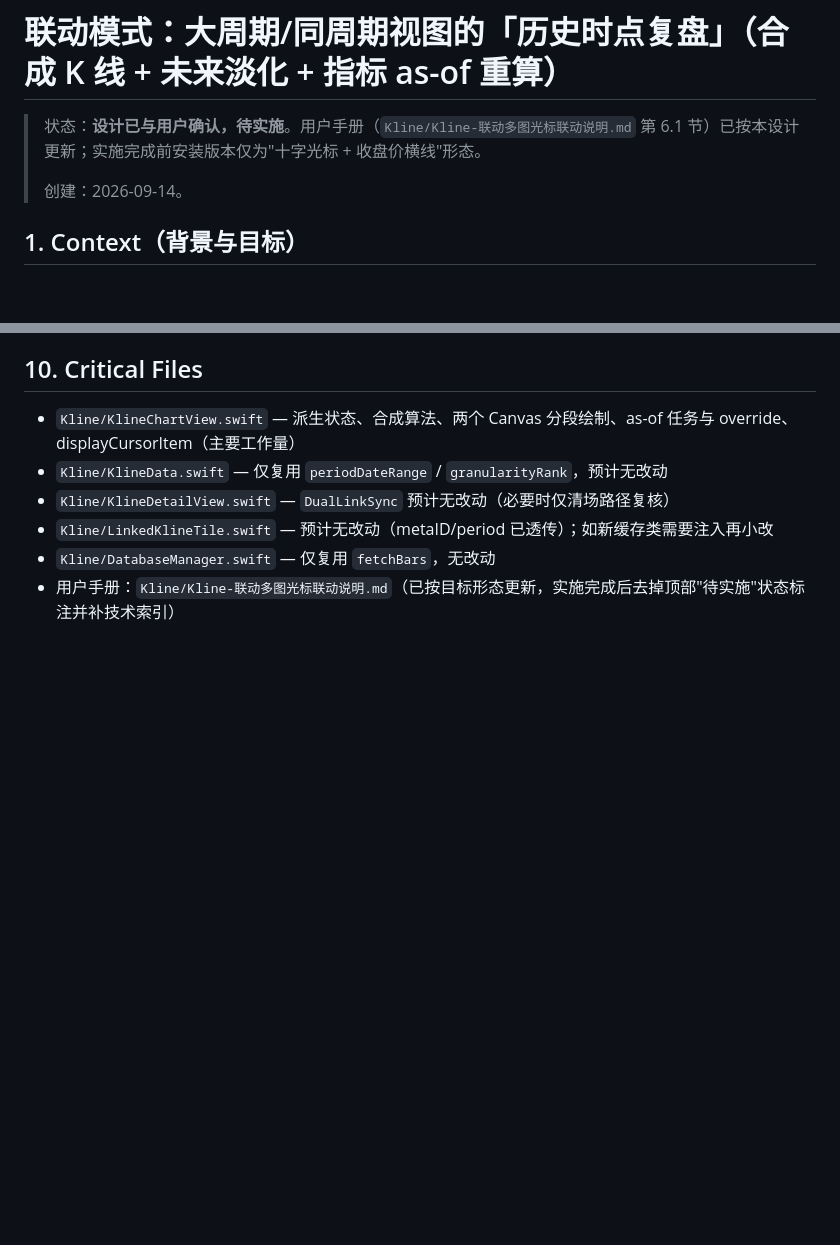
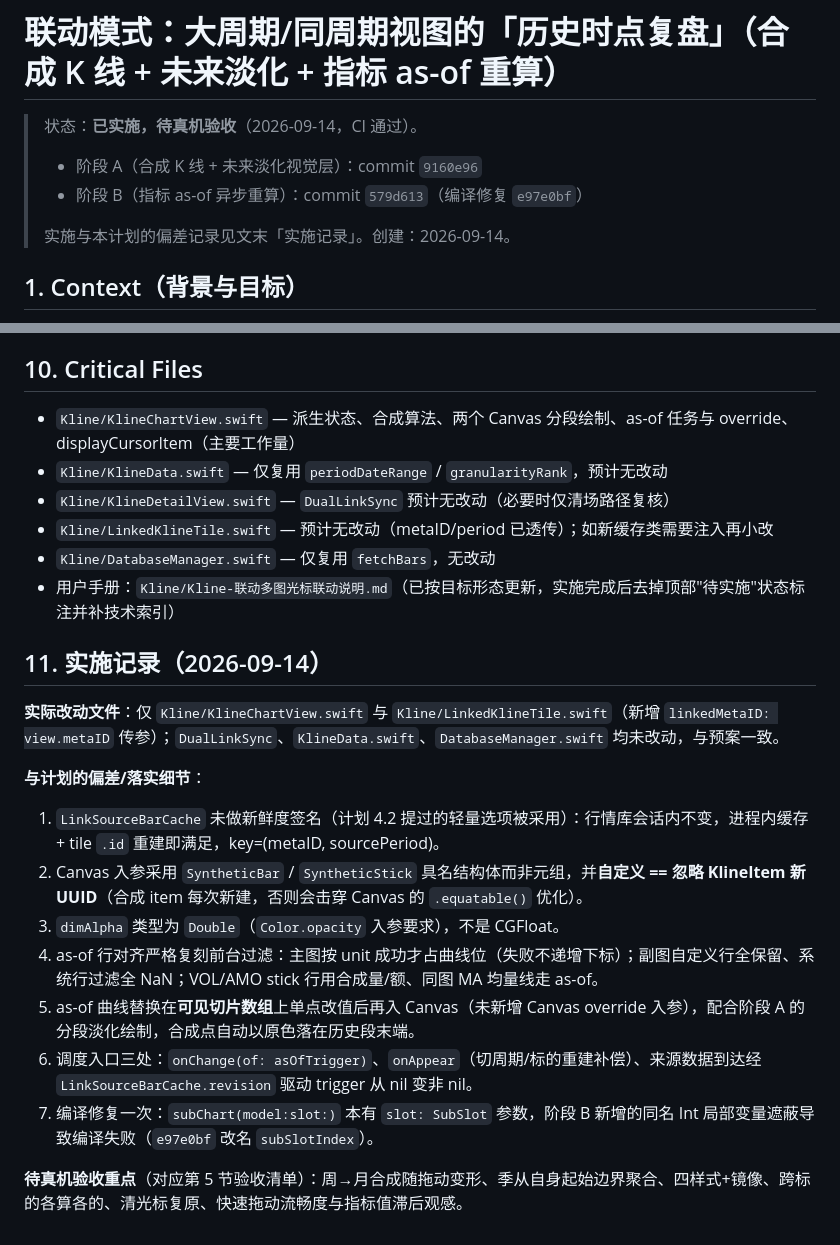
Before and after one commit to SunChuquin/Kline, a Markdown page: .trae/documents/linked-asof-replay-plan.md, 2 parts joined by grey strips. Drawn GitHub-style; blank space fills up the shorter version.

Commit message:
docs: 历史时点复盘功能落地——手册转正式状态并补实施记录

```diff
--- a/.trae/documents/linked-asof-replay-plan.md
+++ b/.trae/documents/linked-asof-replay-plan.md
@@ -1,8 +1,10 @@
 # 联动模式：大周期/同周期视图的「历史时点复盘」（合成 K 线 + 未来淡化 + 指标 as-of 重算）
 
-> 状态：**设计已与用户确认，待实施**。用户手册（`Kline/Kline-联动多图光标联动说明.md` 第 6.1 节）已按本设计更新；实施完成前安装版本仅为"十字光标 + 收盘价横线"形态。
+> 状态：**已实施，待真机验收**（2026-09-14，CI 通过）。
+> - 阶段 A（合成 K 线 + 未来淡化视觉层）：commit `9160e96`
+> - 阶段 B（指标 as-of 异步重算）：commit `579d613`（编译修复 `e97e0bf`）
 >
-> 创建：2026-09-14。
+> 实施与本计划的偏差记录见文末「实施记录」。创建：2026-09-14。
 
 ## 1. Context（背景与目标）
 
@@ -241,3 +243,19 @@ cursorDate 变化
 - `Kline/LinkedKlineTile.swift` — 预计无改动（metaID/period 已透传）；如新缓存类需要注入再小改
 - `Kline/DatabaseManager.swift` — 仅复用 `fetchBars`，无改动
 - 用户手册：`Kline/Kline-联动多图光标联动说明.md`（已按目标形态更新，实施完成后去掉顶部"待实施"状态标注并补技术索引）
+
+## 11. 实施记录（2026-09-14）
+
+**实际改动文件**：仅 `Kline/KlineChartView.swift` 与 `Kline/LinkedKlineTile.swift`（新增 `linkedMetaID: view.metaID` 传参）；`DualLinkSync`、`KlineData.swift`、`DatabaseManager.swift` 均未改动，与预案一致。
+
+**与计划的偏差/落实细节**：
+
+1. `LinkSourceBarCache` 未做新鲜度签名（计划 4.2 提过的轻量选项被采用）：行情库会话内不变，进程内缓存 + tile `.id` 重建即满足，key=(metaID, sourcePeriod)。
+2. Canvas 入参采用 `SyntheticBar` / `SyntheticStick` 具名结构体而非元组，并**自定义 == 忽略 KlineItem 新 UUID**（合成 item 每次新建，否则会击穿 Canvas 的 `.equatable()` 优化）。
+3. `dimAlpha` 类型为 `Double`（`Color.opacity` 入参要求），不是 CGFloat。
+4. as-of 行对齐严格复刻前台过滤：主图按 unit 成功才占曲线位（失败不递增下标）；副图自定义行全保留、系统行过滤全 NaN；VOL/AMO stick 行用合成量/额、同图 MA 均量线走 as-of。
+5. as-of 曲线替换在**可见切片数组**上单点改值后再入 Canvas（未新增 Canvas override 入参），配合阶段 A 的分段淡化绘制，合成点自动以原色落在历史段末端。
+6. 调度入口三处：`onChange(of: asOfTrigger)`、`onAppear`（切周期/标的重建补偿）、来源数据到达经 `LinkSourceBarCache.revision` 驱动 trigger 从 nil 变非 nil。
+7. 编译修复一次：`subChart(model:slot:)` 本有 `slot: SubSlot` 参数，阶段 B 新增的同名 Int 局部变量遮蔽导致编译失败（`e97e0bf` 改名 `subSlotIndex`）。
+
+**待真机验收重点**（对应第 5 节验收清单）：周→月合成随拖动变形、季从自身起始边界聚合、四样式+镜像、跨标的各算各的、清光标复原、快速拖动流畅度与指标值滞后观感。
```
Also changed, not shown: Kline-联动多图光标联动说明.md (+6 -3 lines).
